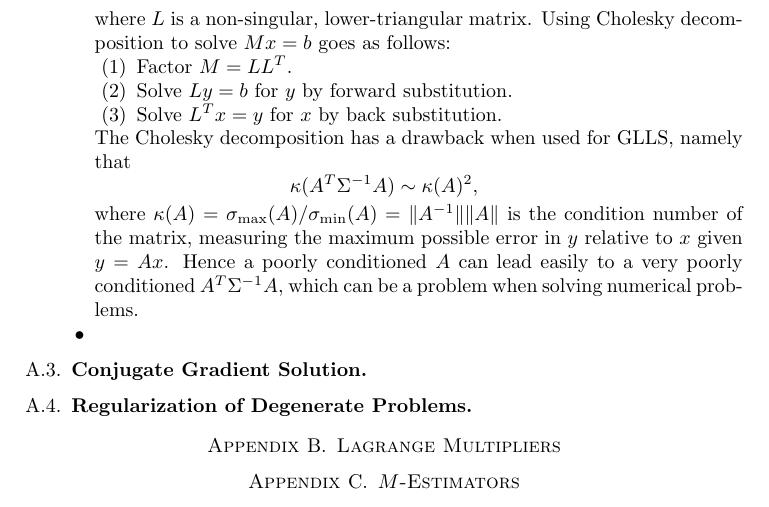
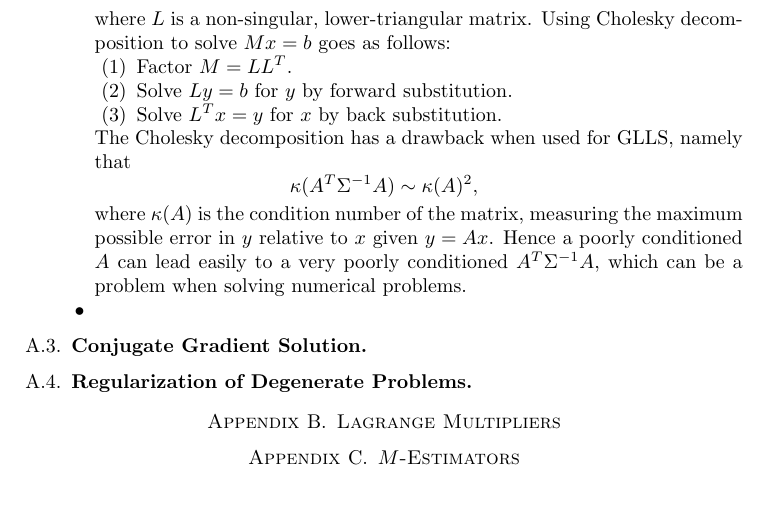
Before and after one commit to arwilliams/Gauss-Newton-Notes, a LaTeX paper (optimization.tex): part of page 3 of 3, cut so that both start at the same text. Compiled offline with pdfLaTeX.

Commit message:
First commit

```diff
--- a/optimization.tex
+++ b/optimization.tex
@@ -81,7 +81,7 @@ symmetric positive-definite matrix. There are various methods for accomplishing
     $$
     \kappa(A^T \Sigma^{-1} A) \sim \kappa(A)^2,
     $$
-    where $\kappa(A) = \sigma_{\max}(A) / \sigma_{\min}(A) = \| A^{-1}\| \|A\|$ is the condition
+    where $\kappa(A)$ is the condition
     number of the matrix, measuring the maximum possible error in $y$ relative to $x$ given
     $y = Ax$. Hence
     a poorly conditioned $A$ can lead easily to a very poorly conditioned $A^T \Sigma^{-1} A$, which
```
